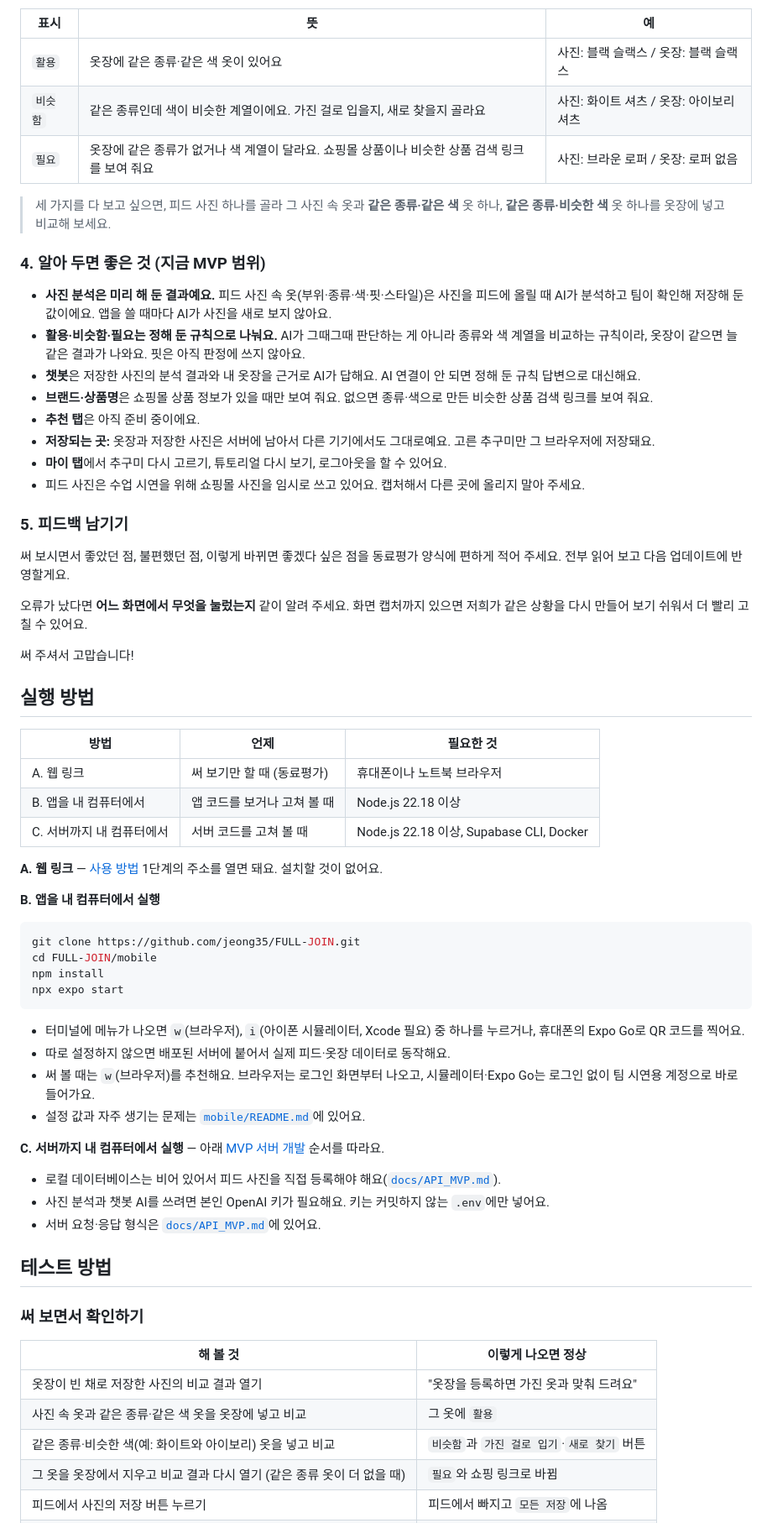
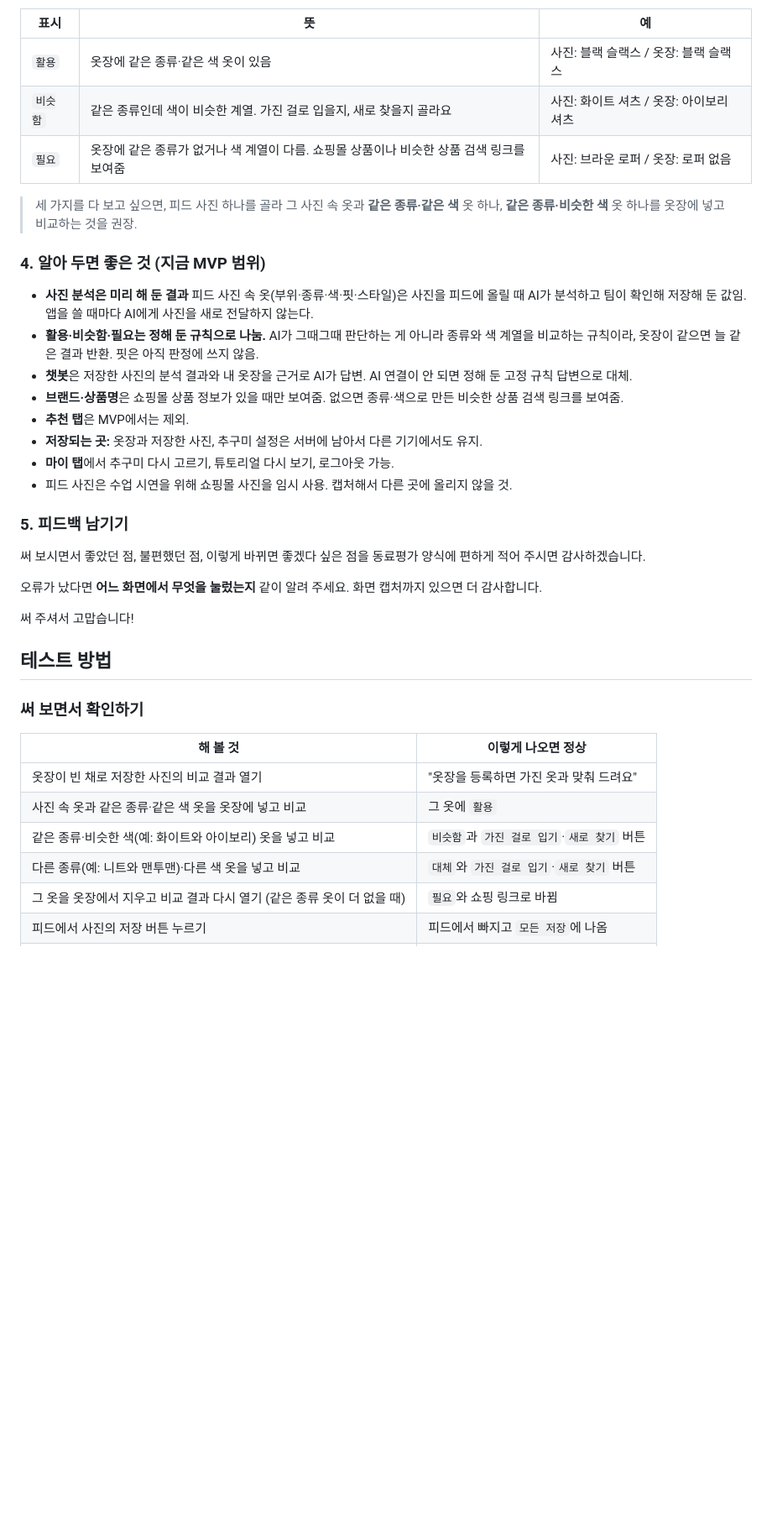
Before and after one commit to jeong35/FULL-JOIN, a Markdown page: README.md, the part around one of its changes. Shown at 84% size. Rendered like a GitHub page; blank space fills up the shorter version.

````diff
--- a/README.md
+++ b/README.md
@@ -70,60 +84,30 @@
 
 | 표시 | 뜻 | 예 |
 |---|---|---|
-| `활용` | 옷장에 같은 종류·같은 색 옷이 있어요 | 사진: 블랙 슬랙스 / 옷장: 블랙 슬랙스 |
-| `비슷함` | 같은 종류인데 색이 비슷한 계열이에요. 가진 걸로 입을지, 새로 찾을지 골라요 | 사진: 화이트 셔츠 / 옷장: 아이보리 셔츠 |
-| `필요` | 옷장에 같은 종류가 없거나 색 계열이 달라요. 쇼핑몰 상품이나 비슷한 상품 검색 링크를 보여 줘요 | 사진: 브라운 로퍼 / 옷장: 로퍼 없음 |
+| `활용` | 옷장에 같은 종류·같은 색 옷이 있음 | 사진: 블랙 슬랙스 / 옷장: 블랙 슬랙스 |
+| `비슷함` | 같은 종류인데 색이 비슷한 계열. 가진 걸로 입을지, 새로 찾을지 골라요 | 사진: 화이트 셔츠 / 옷장: 아이보리 셔츠 |
+| `필요` | 옷장에 같은 종류가 없거나 색 계열이 다름. 쇼핑몰 상품이나 비슷한 상품 검색 링크를 보여줌 | 사진: 브라운 로퍼 / 옷장: 로퍼 없음 |
 
-> 세 가지를 다 보고 싶으면, 피드 사진 하나를 골라 그 사진 속 옷과 **같은 종류·같은 색** 옷 하나, **같은 종류·비슷한 색** 옷 하나를 옷장에 넣고 비교해 보세요.
+> 세 가지를 다 보고 싶으면, 피드 사진 하나를 골라 그 사진 속 옷과 **같은 종류·같은 색** 옷 하나, **같은 종류·비슷한 색** 옷 하나를 옷장에 넣고 비교하는 것을 권장.
 
 ### 4. 알아 두면 좋은 것 (지금 MVP 범위)
 
-- **사진 분석은 미리 해 둔 결과예요.** 피드 사진 속 옷(부위·종류·색·핏·스타일)은 사진을 피드에 올릴 때 AI가 분석하고 팀이 확인해 저장해 둔 값이에요. 앱을 쓸 때마다 AI가 사진을 새로 보지 않아요.
-- **활용·비슷함·필요는 정해 둔 규칙으로 나눠요.** AI가 그때그때 판단하는 게 아니라 종류와 색 계열을 비교하는 규칙이라, 옷장이 같으면 늘 같은 결과가 나와요. 핏은 아직 판정에 쓰지 않아요.
-- **챗봇**은 저장한 사진의 분석 결과와 내 옷장을 근거로 AI가 답해요. AI 연결이 안 되면 정해 둔 규칙 답변으로 대신해요.
-- **브랜드·상품명**은 쇼핑몰 상품 정보가 있을 때만 보여 줘요. 없으면 종류·색으로 만든 비슷한 상품 검색 링크를 보여 줘요.
-- **추천 탭**은 아직 준비 중이에요.
-- **저장되는 곳:** 옷장과 저장한 사진은 서버에 남아서 다른 기기에서도 그대로예요. 고른 추구미만 그 브라우저에 저장돼요.
-- **마이 탭**에서 추구미 다시 고르기, 튜토리얼 다시 보기, 로그아웃을 할 수 있어요.
-- 피드 사진은 수업 시연을 위해 쇼핑몰 사진을 임시로 쓰고 있어요. 캡처해서 다른 곳에 올리지 말아 주세요.
+- **사진 분석은 미리 해 둔 결과** 피드 사진 속 옷(부위·종류·색·핏·스타일)은 사진을 피드에 올릴 때 AI가 분석하고 팀이 확인해 저장해 둔 값임. 앱을 쓸 때마다 AI에게 사진을 새로 전달하지 않는다.
+- **활용·비슷함·필요는 정해 둔 규칙으로 나눔.** AI가 그때그때 판단하는 게 아니라 종류와 색 계열을 비교하는 규칙이라, 옷장이 같으면 늘 같은 결과 반환. 핏은 아직 판정에 쓰지 않음.
+- **챗봇**은 저장한 사진의 분석 결과와 내 옷장을 근거로 AI가 답변. AI 연결이 안 되면 정해 둔 고정 규칙 답변으로 대체.
+- **브랜드·상품명**은 쇼핑몰 상품 정보가 있을 때만 보여줌. 없으면 종류·색으로 만든 비슷한 상품 검색 링크를 보여줌.
+- **추천 탭**은 MVP에서는 제외.
+- **저장되는 곳:** 옷장과 저장한 사진, 추구미 설정은 서버에 남아서 다른 기기에서도 유지.
+- **마이 탭**에서 추구미 다시 고르기, 튜토리얼 다시 보기, 로그아웃 가능.
+- 피드 사진은 수업 시연을 위해 쇼핑몰 사진을 임시 사용. 캡처해서 다른 곳에 올리지 않을 것.
 
 ### 5. 피드백 남기기
 
-써 보시면서 좋았던 점, 불편했던 점, 이렇게 바뀌면 좋겠다 싶은 점을 동료평가 양식에 편하게 적어 주세요. 전부 읽어 보고 다음 업데이트에 반영할게요.
+써 보시면서 좋았던 점, 불편했던 점, 이렇게 바뀌면 좋겠다 싶은 점을 동료평가 양식에 편하게 적어 주시면 감사하겠습니다.
 
-오류가 났다면 **어느 화면에서 무엇을 눌렀는지** 같이 알려 주세요. 화면 캡처까지 있으면 저희가 같은 상황을 다시 만들어 보기 쉬워서 더 빨리 고칠 수 있어요.
+오류가 났다면 **어느 화면에서 무엇을 눌렀는지** 같이 알려 주세요. 화면 캡처까지 있으면 더 감사합니다.
 
 써 주셔서 고맙습니다!
-
-## 실행 방법
-
-| 방법 | 언제 | 필요한 것 |
-|---|---|---|
-| A. 웹 링크 | 써 보기만 할 때 (동료평가) | 휴대폰이나 노트북 브라우저 |
-| B. 앱을 내 컴퓨터에서 | 앱 코드를 보거나 고쳐 볼 때 | Node.js 22.18 이상 |
-| C. 서버까지 내 컴퓨터에서 | 서버 코드를 고쳐 볼 때 | Node.js 22.18 이상, Supabase CLI, Docker |
-
-**A. 웹 링크** — [사용 방법](#사용-방법) 1단계의 주소를 열면 돼요. 설치할 것이 없어요.
-
-**B. 앱을 내 컴퓨터에서 실행**
-
-```bash
-git clone https://github.com/jeong35/FULL-JOIN.git
-cd FULL-JOIN/mobile
-npm install
-npx expo start
-```
-
-- 터미널에 메뉴가 나오면 `w`(브라우저), `i`(아이폰 시뮬레이터, Xcode 필요) 중 하나를 누르거나, 휴대폰의 Expo Go로 QR 코드를 찍어요.
-- 따로 설정하지 않으면 배포된 서버에 붙어서 실제 피드·옷장 데이터로 동작해요.
-- 써 볼 때는 `w`(브라우저)를 추천해요. 브라우저는 로그인 화면부터 나오고, 시뮬레이터·Expo Go는 로그인 없이 팀 시연용 계정으로 바로 들어가요.
-- 설정 값과 자주 생기는 문제는 [`mobile/README.md`](mobile/README.md)에 있어요.
-
-**C. 서버까지 내 컴퓨터에서 실행** — 아래 [MVP 서버 개발](#mvp-서버-개발) 순서를 따라요.
-
-- 로컬 데이터베이스는 비어 있어서 피드 사진을 직접 등록해야 해요([`docs/API_MVP.md`](docs/API_MVP.md#사진-분석과-csv-일괄-등록)).
-- 사진 분석과 챗봇 AI를 쓰려면 본인 OpenAI 키가 필요해요. 키는 커밋하지 않는 `.env`에만 넣어요.
-- 서버 요청·응답 형식은 [`docs/API_MVP.md`](docs/API_MVP.md)에 있어요.
 
 ## 테스트 방법
 
@@ -134,6 +118,7 @@ npx expo start
 | 옷장이 빈 채로 저장한 사진의 비교 결과 열기 | "옷장을 등록하면 가진 옷과 맞춰 드려요" |
 | 사진 속 옷과 같은 종류·같은 색 옷을 옷장에 넣고 비교 | 그 옷에 `활용` |
 | 같은 종류·비슷한 색(예: 화이트와 아이보리) 옷을 넣고 비교 | `비슷함`과 `가진 걸로 입기`·`새로 찾기` 버튼 |
+| 다른 종류(예: 니트와 맨투맨)·다른 색 옷을 넣고 비교 | `대체`와 `가진 걸로 입기`·`새로 찾기` 버튼 |
 | 그 옷을 옷장에서 지우고 비교 결과 다시 열기 (같은 종류 옷이 더 없을 때) | `필요`와 쇼핑 링크로 바뀜 |
 | 피드에서 사진의 저장 버튼 누르기 | 피드에서 빠지고 `모든 저장`에 나옴 |
 | 로그아웃 후 다른 기기에서 같은 닉네임·숫자로 로그인 | 옷장과 저장한 사진이 그대로 |
````
Also changed, not shown: other parts of README.md (+42 -28 lines).
